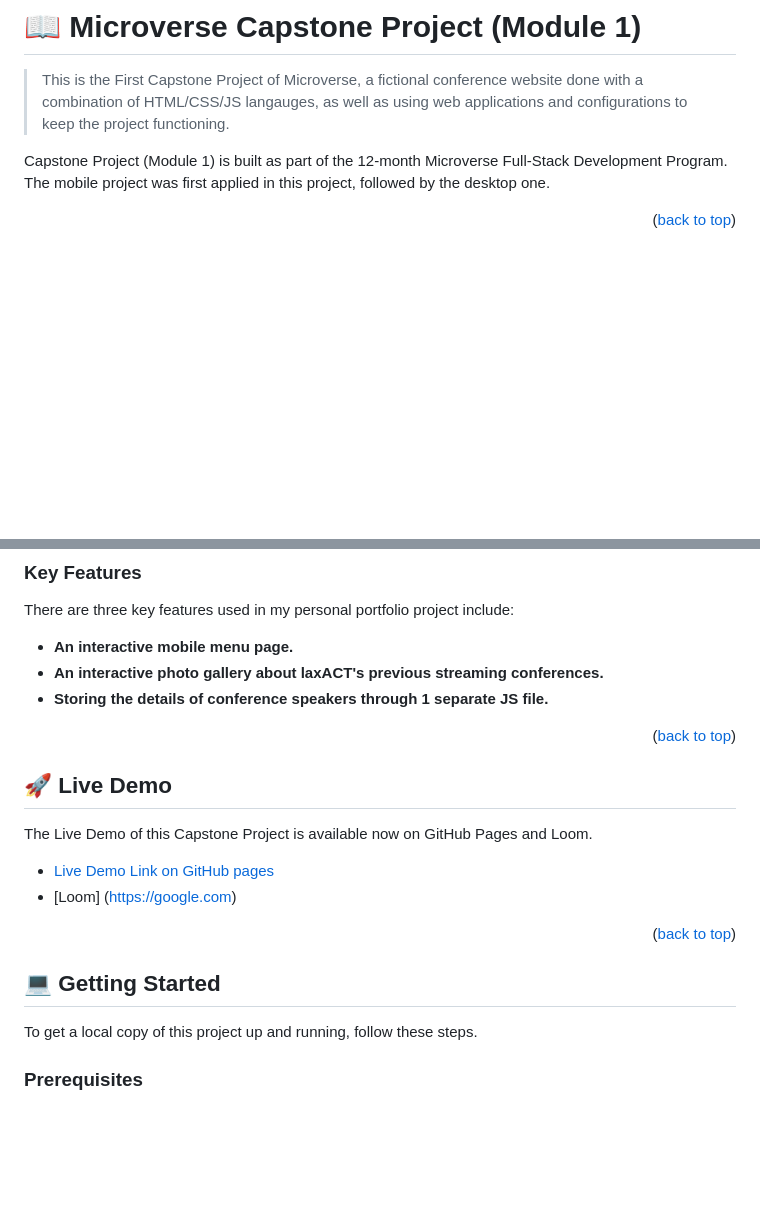
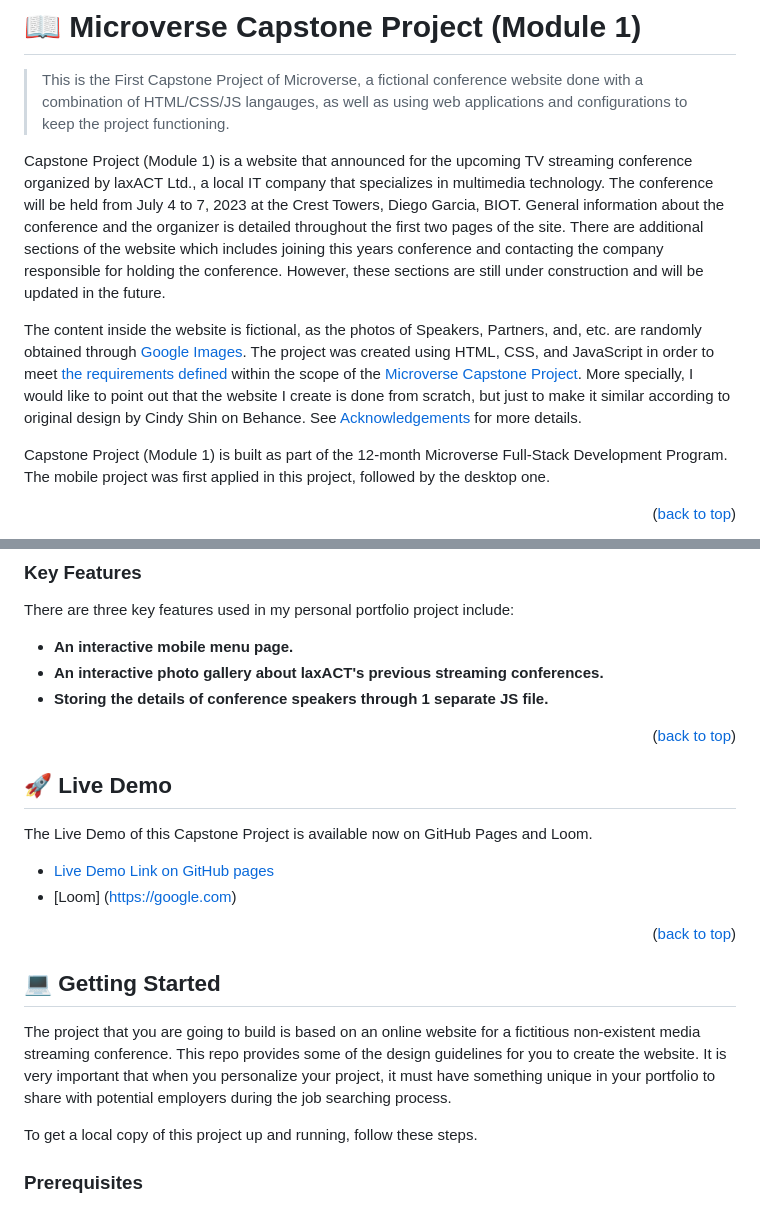
Before and after one commit to katarighe/microverse-capstone-project-1, a Markdown page: README.md, 2 parts joined by grey strips. GitHub-like rendering; blank space fills up the shorter version.

Commit message:
Add extra details on the README file

```diff
--- a/README.md
+++ b/README.md
@@ -34,6 +33,10 @@
 # 📖 Microverse Capstone Project (Module 1)<a name="about-project"></a>
 
 > This is the First Capstone Project of Microverse, a fictional conference website done with a combination of HTML/CSS/JS langauges, as well as using web applications and configurations to keep the project functioning.
+
+Capstone Project (Module 1) is a website that announced for the upcoming TV streaming conference organized by laxACT Ltd., a local IT company that specializes in multimedia technology. The conference will be held from July 4 to 7, 2023 at the Crest Towers, Diego Garcia, BIOT. General information about the  conference and the organizer is detailed throughout the first two pages of the site. There are additional sections of the website which includes joining this years conference and contacting the company responsible for holding the conference. However, these sections are still under construction and will be updated in the future.
+
+The content inside the website is fictional, as the photos of Speakers, Partners, and, etc. are randomly obtained through [Google Images](https://images.google.com/). The project was created using HTML, CSS, and JavaScript in order to meet [the requirements defined](https://github.com/microverseinc/curriculum-html-css/blob/main/capstone/html_capstone.md) within the scope of the [Microverse Capstone Project](https://github.com/microverseinc/curriculum-professional-skills/blob/main/becoming-a-remote-professional/capstone-projects-at-microverse.md). More specially, I would like to point out that the website I create is done from scratch, but just to make it similar according to original design by Cindy Shin on Behance. See [Acknowledgements](#acknowledgements) for more details.
 
 Capstone Project (Module 1) is built as part of the 12-month Microverse Full-Stack Development Program. The mobile project was first applied in this project, followed by the desktop one.
 
@@ -92,7 +95,6 @@ There are three key features used in my personal portfolio project include:
 <p align="right">(<a href="#readme-top">back to top</a>)</p>
 
 <!-- LIVE DEMO -->
-
 ## 🚀 Live Demo <a name="live-demo"></a>
 
 The Live Demo of this Capstone Project is available now on GitHub Pages and Loom.
@@ -104,6 +106,8 @@ The Live Demo of this Capstone Project is available now on GitHub Pages and Loom
 
 <!-- GETTING STARTED -->
 ## 💻 Getting Started <a name="getting-started"></a>
+
+The project that you are going to build is based on an online website for a fictitious non-existent media streaming conference. This repo provides some of the design guidelines for you to create the website. It is very important that when you personalize your project, it must have something unique in your portfolio to share with potential employers during the job searching process.
 
 To get a local copy of this project up and running, follow these steps.
 
```
Also changed, not shown: other parts of README.md (+1 -2 lines).
